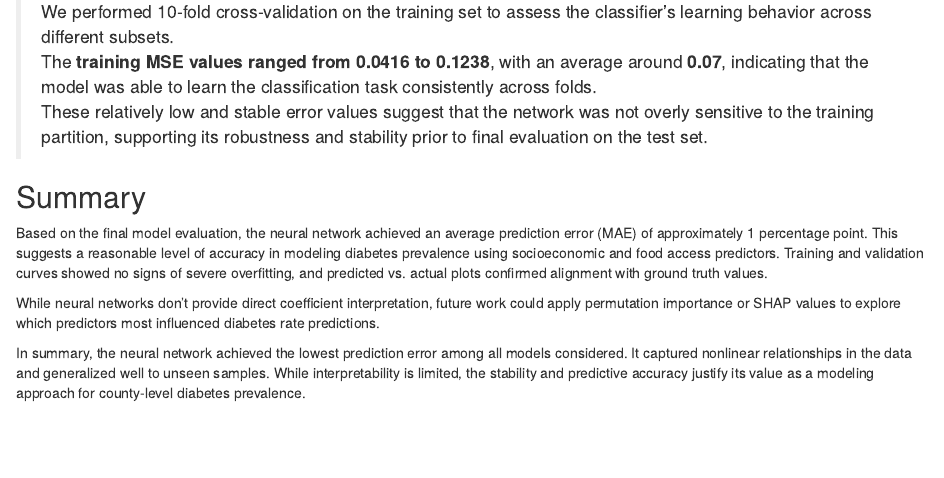
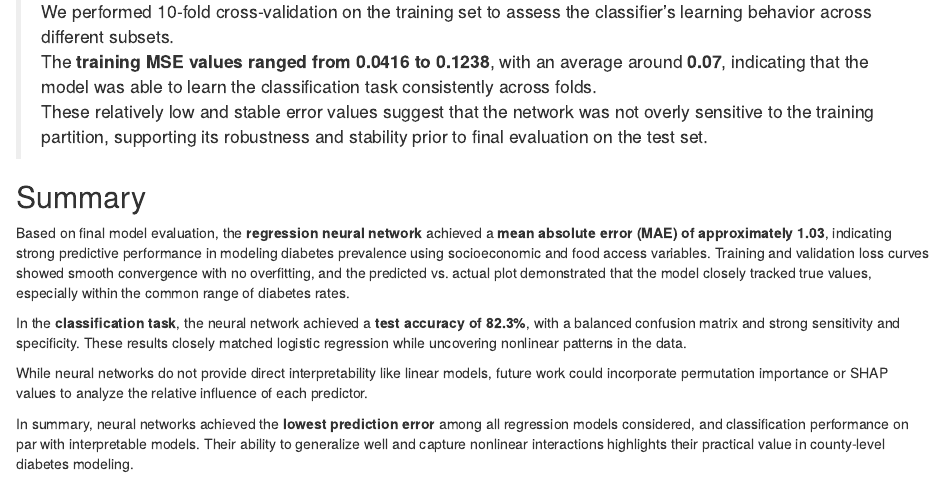
Before and after one commit to sshannon898/stat630, an R Markdown document (Neural Networks - Final draft.Rmd): the page in a window 1100 px wide, from 11600 px down. Rendered offline with R 4.5, knitr and Pandoc, with nearby package versions; some code elsewhere in the file could not run offline.

Commit message:
Add files via upload

```diff
--- a/Neural Networks - Final draft.Rmd
+++ b/Neural Networks - Final draft.Rmd
@@ -528,8 +528,10 @@ print(cv_results)
 
 ## Summary
 
-Based on the final model evaluation, the neural network achieved an average prediction error (MAE) of approximately 1 percentage point. This suggests a reasonable level of accuracy in modeling diabetes prevalence using socioeconomic and food access predictors. Training and validation curves showed no signs of severe overfitting, and predicted vs. actual plots confirmed alignment with ground truth values.
+Based on final model evaluation, the **regression neural network** achieved a **mean absolute error (MAE) of approximately 1.03**, indicating strong predictive performance in modeling diabetes prevalence using socioeconomic and food access variables. Training and validation loss curves showed smooth convergence with no overfitting, and the predicted vs. actual plot demonstrated that the model closely tracked true values, especially within the common range of diabetes rates.
 
-While neural networks don’t provide direct coefficient interpretation, future work could apply permutation importance or SHAP values to explore which predictors most influenced diabetes rate predictions.
+In the **classification task**, the neural network achieved a **test accuracy of 82.3%**, with a balanced confusion matrix and strong sensitivity and specificity. These results closely matched logistic regression while uncovering nonlinear patterns in the data.
 
-In summary, the neural network achieved the lowest prediction error among all models considered. It captured nonlinear relationships in the data and generalized well to unseen samples. While interpretability is limited, the stability and predictive accuracy justify its value as a modeling approach for county-level diabetes prevalence.
+While neural networks do not provide direct interpretability like linear models, future work could incorporate permutation importance or SHAP values to analyze the relative influence of each predictor.
+
+In summary, neural networks achieved the **lowest prediction error** among all regression models considered, and classification performance on par with interpretable models. Their ability to generalize well and capture nonlinear interactions highlights their practical value in county-level diabetes modeling.
```
